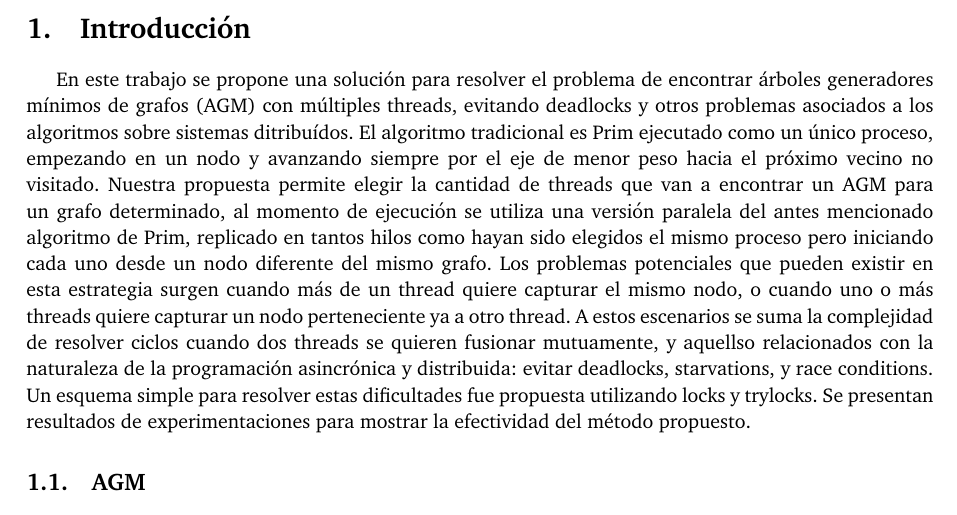
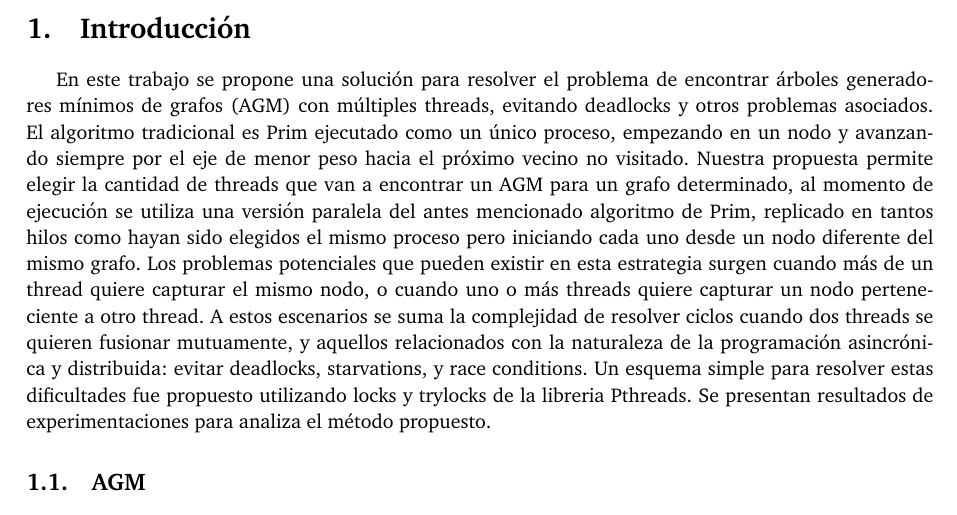
Before and after one commit to joaromera/multithreaded-minimum-spanning-trees, a LaTeX document (informe/informe.tex, which reads informe/0-intro.tex): part of page 3 of 10, cut so that both start at the same text. Compiled offline with pdfLaTeX.

Commit message:
intro wip

```diff
--- a/informe/0-intro.tex
+++ b/informe/0-intro.tex
@@ -1,26 +1,6 @@
 \section{Introducción}
-En este trabajo se propone una solución para resolver el problema de encontrar árboles generadores mínimos de grafos (AGM) con múltiples threads, evitando deadlocks y otros problemas asociados a los algoritmos sobre sistemas ditribuídos. El algoritmo tradicional es Prim ejecutado como un único proceso, empezando en un nodo y avanzando siempre por el eje de menor peso hacia el próximo vecino no visitado. Nuestra propuesta permite elegir la cantidad de threads que van a encontrar un AGM para un grafo determinado, al momento de ejecución se utiliza una versión paralela del antes mencionado algoritmo de Prim, replicado en tantos hilos como hayan sido elegidos el mismo proceso pero iniciando cada uno desde un nodo diferente del mismo grafo. Los problemas potenciales que pueden existir en esta estrategia surgen cuando más de un thread quiere capturar el mismo nodo, o cuando uno o más threads quiere capturar un nodo perteneciente ya a otro thread. A estos escenarios se suma la complejidad de resolver ciclos cuando dos threads se quieren fusionar mutuamente, y aquellso relacionados con la naturaleza de la programación asincrónica y distribuida: evitar deadlocks, starvations, y race conditions. Un esquema simple para resolver estas dificultades fue propuesta utilizando locks y trylocks. Se presentan resultados de experimentaciones para mostrar la efectividad del método propuesto.
-
-% \begin{center}
-%   \begin{tabular}{cccc}
-%     \includegraphics[width=0.30\textwidth]{imagenes/sisdsimd.png} &
-%     \includegraphics[width=0.30\textwidth]{imagenes/registrossimd.png}\\
-%   \end{tabular}
-%  \end{center}
+En este trabajo se propone una solución para resolver el problema de encontrar árboles generadores mínimos de grafos (AGM) con múltiples threads, evitando deadlocks y otros problemas asociados. El algoritmo tradicional es Prim ejecutado como un único proceso, empezando en un nodo y avanzando siempre por el eje de menor peso hacia el próximo vecino no visitado. Nuestra propuesta permite elegir la cantidad de threads que van a encontrar un AGM para un grafo determinado, al momento de ejecución se utiliza una versión paralela del antes mencionado algoritmo de Prim, replicado en tantos hilos como hayan sido elegidos el mismo proceso pero iniciando cada uno desde un nodo diferente del mismo grafo. Los problemas potenciales que pueden existir en esta estrategia surgen cuando más de un thread quiere capturar el mismo nodo, o cuando uno o más threads quiere capturar un nodo perteneciente a otro thread. A estos escenarios se suma la complejidad de resolver ciclos cuando dos threads se quieren fusionar mutuamente, y aquellos relacionados con la naturaleza de la programación asincrónica y distribuida: evitar deadlocks, starvations, y race conditions. Un esquema simple para resolver estas dificultades fue propuesto utilizando locks y trylocks de la libreria Pthreads. Se presentan resultados de experimentaciones para analiza el método propuesto.
 
 \subsection{AGM}
 
-% \begin{center}
-%  \begin{tabular}{cccc}
-%    \includegraphics[width=0.2\textwidth]{imagenes/ncfom.jpg} &
-%    \includegraphics[width=0.2\textwidth]{imagenes/ncfom-cuadrados.jpg} &
-%    \includegraphics[width=0.2\textwidth]{imagenes/ncfom-manchas.jpg} \\
-%    Imagen original & Cuadrados & Manchas \\
-%    \\
-%    \includegraphics[width=0.2\textwidth]{imagenes/ncfom-offset.jpg} &
-%    \includegraphics[width=0.2\textwidth]{imagenes/ncfom-sharpen.jpg} \\
-%    Offset & Sharpen \\
-%  \end{tabular}
-% \end{center}
-
 \subsection{Programación paralela y Pthreads}
```
